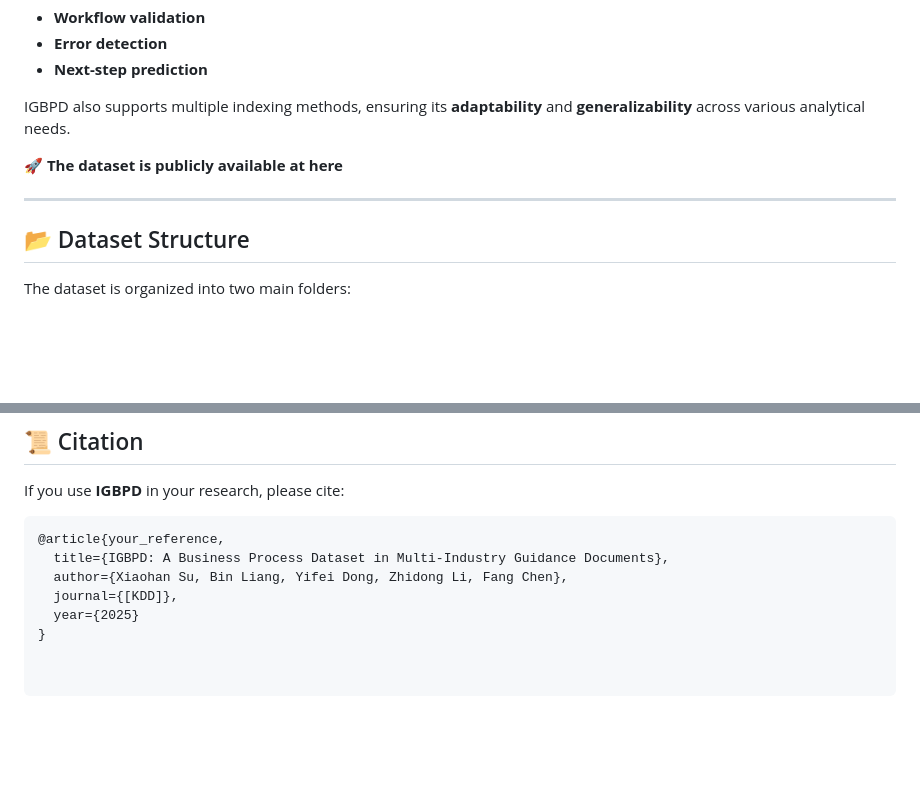
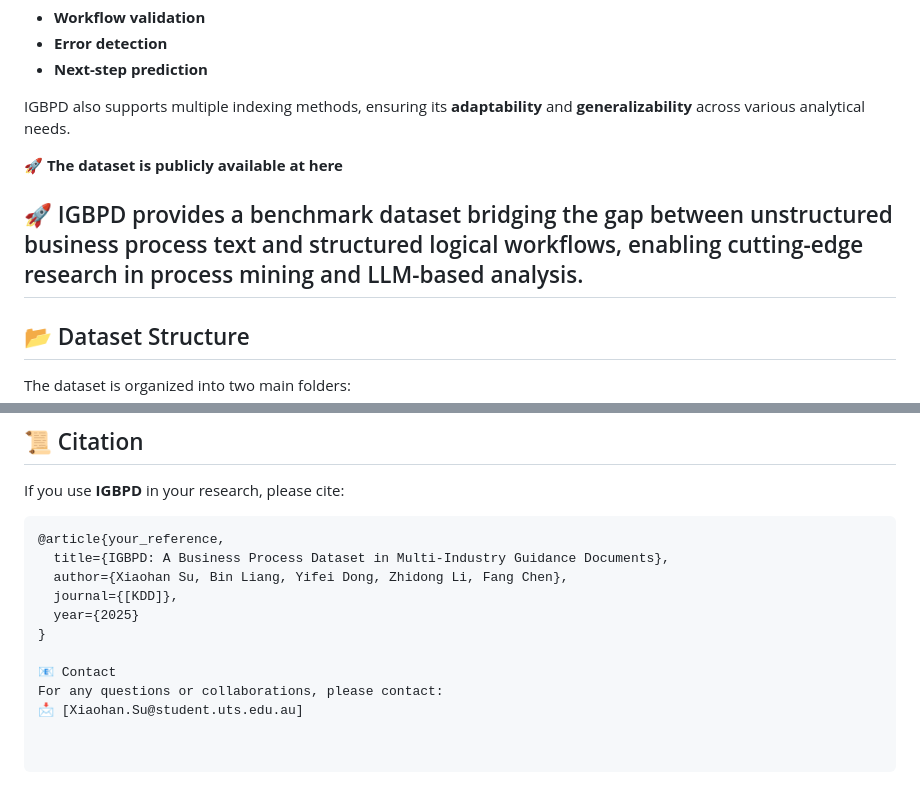
Before and after one commit to Shawhan09/IGBPD, a Markdown page: README.md, 2 parts joined by grey strips. GitHub-like rendering; blank space fills up the shorter version.

```diff
--- a/README.md
+++ b/README.md
@@ -14,6 +14,7 @@ IGBPD also supports multiple indexing methods, ensuring its **adaptability** and
 
 🚀 **The dataset is publicly available at here**
 
+🚀 IGBPD provides a benchmark dataset bridging the gap between unstructured business process text and structured logical workflows, enabling cutting-edge research in process mining and LLM-based analysis.
 ---
 
 ## 📂 Dataset Structure
@@ -69,3 +70,7 @@ If you use **IGBPD** in your research, please cite:
   journal={[KDD]},
   year={2025}
 }
+
+📧 Contact
+For any questions or collaborations, please contact:
+📩 [Xiaohan.Su@student.uts.edu.au]
```
